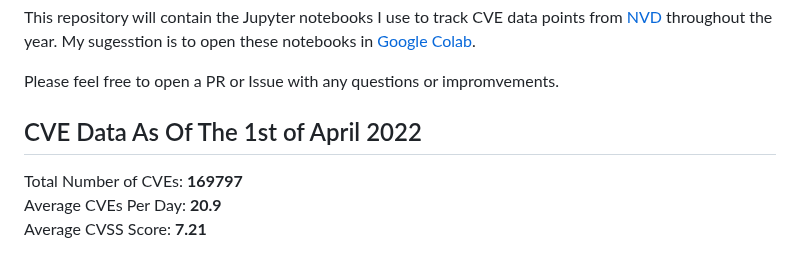
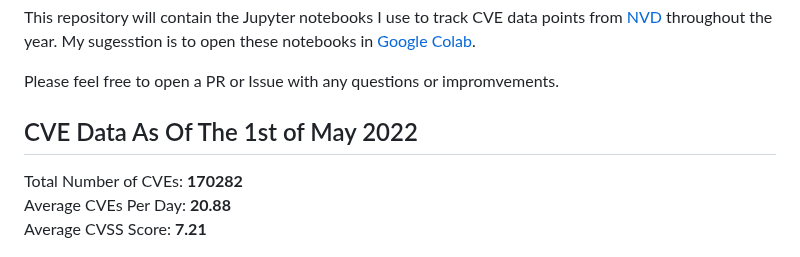
Before and after one commit to jgamblin/monthlyCVEStats, a Markdown page: README.md, the part around the change. GitHub-like rendering.

Commit message:
April update

```diff
--- a/README.md
+++ b/README.md
@@ -4,10 +4,10 @@ This repository will contain the Jupyter notebooks I use to track CVE data point
 
 Please feel free to open a PR or Issue with any questions or impromvements.
 
-## CVE Data As Of The 1st of April 2022
+## CVE Data As Of The 1st of May 2022
 
-Total Number of CVEs: **169797**<br/>
-Average CVEs Per Day: **20.9**<br/>
+Total Number of CVEs: **170282**<br/>
+Average CVEs Per Day: **20.88**<br/>
 Average CVSS Score: **7.21**<br/>
 
 ![CVE Graph](All.jpg "CVE Graph")<br/>
```
Also changed, not shown: All.jpg, AllCVSS.jpg, 7 other files.
